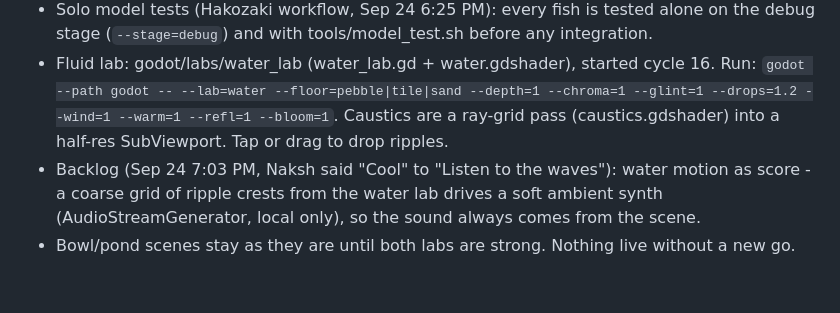
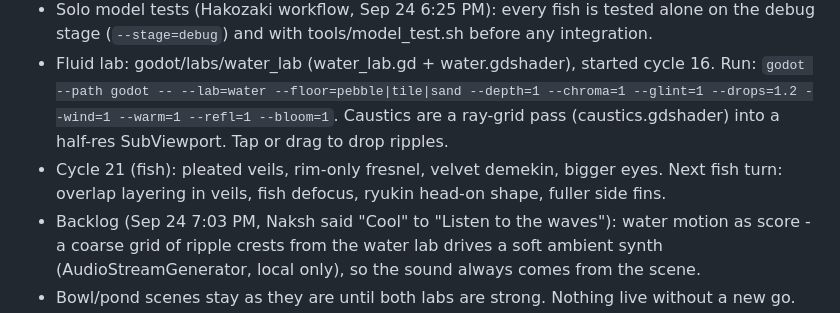
Before and after one commit to aeiouvcode/kin-living-pond, a Markdown page: godot/CURRENT_TASK.md, the part around the change. GitHub-like rendering; blank space fills up the shorter version.

Commit message:
KIN cycle 21 (5/6): current task

```diff
--- a/godot/CURRENT_TASK.md
+++ b/godot/CURRENT_TASK.md
@@ -4,6 +4,7 @@ TWO WORKSTREAMS (Naksh, Sep 24 2:36-2:40 PM): fish design and fluid are built se
 - Fish lab: godot/labs/fish_lab.gd (+ fish_body/fish_fin shaders). Run: `godot --path godot -- --lab=fish --cam=34|top|side --kind=both|ryukin|demekin --tail=1 --fin=0.8 --fov=34 --bg=lilac|paper|night|mint --panel=1 --bright= --sat= --contrast=`. In-app Settings button opens the same knobs.
 - Solo model tests (Hakozaki workflow, Sep 24 6:25 PM): every fish is tested alone on the debug stage (`--stage=debug`) and with tools/model_test.sh before any integration.
 - Fluid lab: godot/labs/water_lab (water_lab.gd + water.gdshader), started cycle 16. Run: `godot --path godot -- --lab=water --floor=pebble|tile|sand --depth=1 --chroma=1 --glint=1 --drops=1.2 --wind=1 --warm=1 --refl=1 --bloom=1`. Caustics are a ray-grid pass (caustics.gdshader) into a half-res SubViewport. Tap or drag to drop ripples.
+- Cycle 21 (fish): pleated veils, rim-only fresnel, velvet demekin, bigger eyes. Next fish turn: overlap layering in veils, fish defocus, ryukin head-on shape, fuller side fins.
 - Backlog (Sep 24 7:03 PM, Naksh said "Cool" to "Listen to the waves"): water motion as score - a coarse grid of ripple crests from the water lab drives a soft ambient synth (AudioStreamGenerator, local only), so the sound always comes from the scene.
 - Bowl/pond scenes stay as they are until both labs are strong. Nothing live without a new go.
 
```
